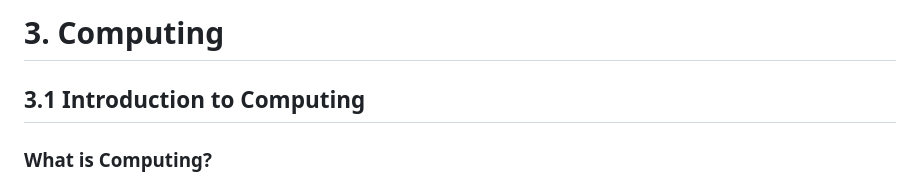
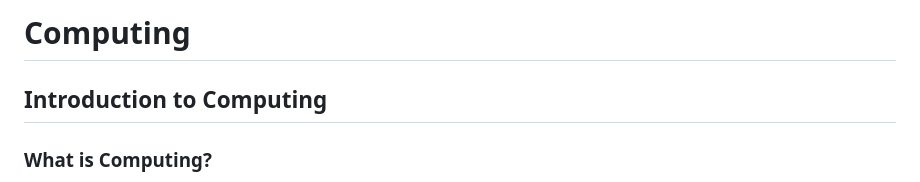
Before and after one commit to machdyne/tc, a Markdown page: chapters/computing.md, the part around the change. GitHub-like rendering.

```diff
--- a/chapters/computing.md
+++ b/chapters/computing.md
@@ -1,6 +1,6 @@
-# 3. Computing
+# Computing
 
-## 3.1 Introduction to Computing
+## Introduction to Computing
 
 ### What is Computing?
 
```
Also changed, not shown: chapters/timeless_computing.md (+1 -1 lines).
